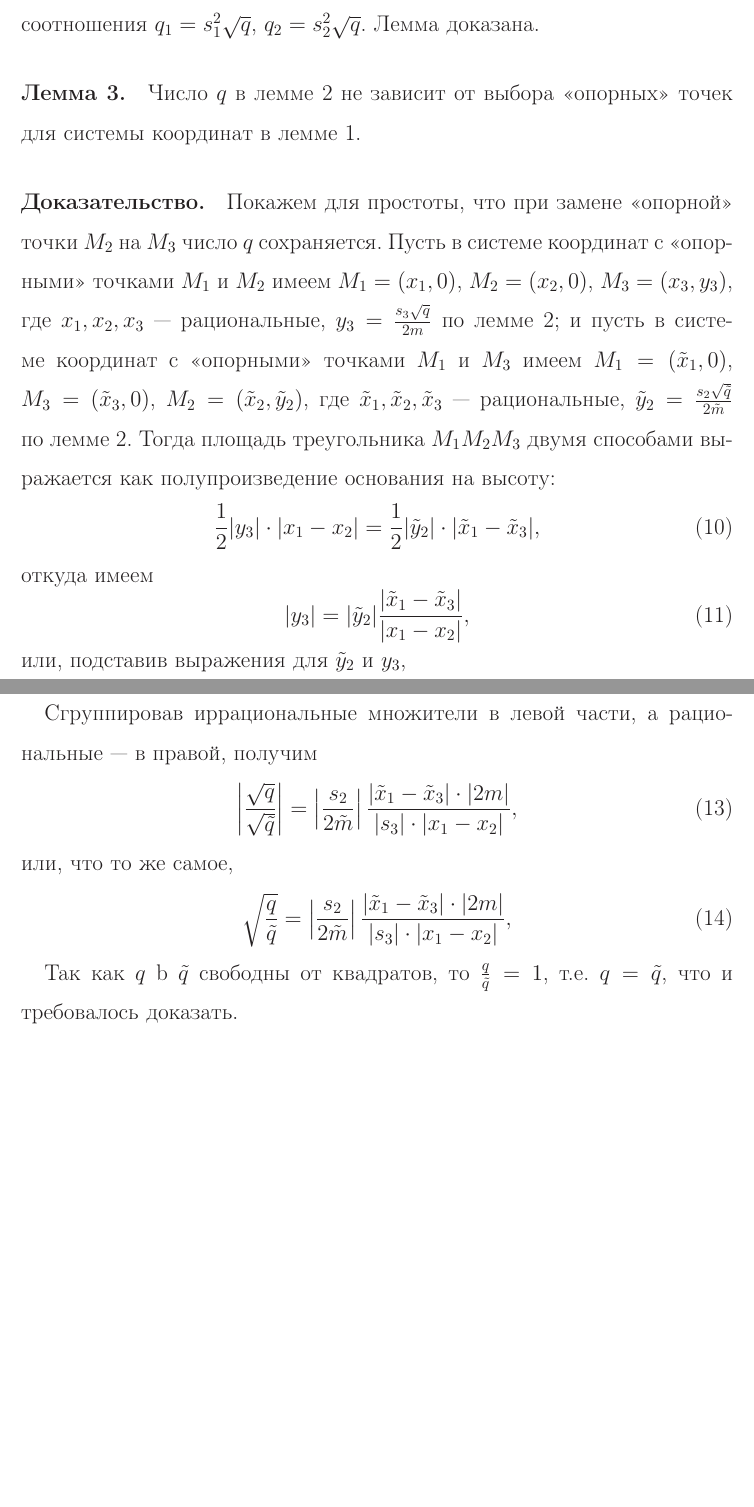
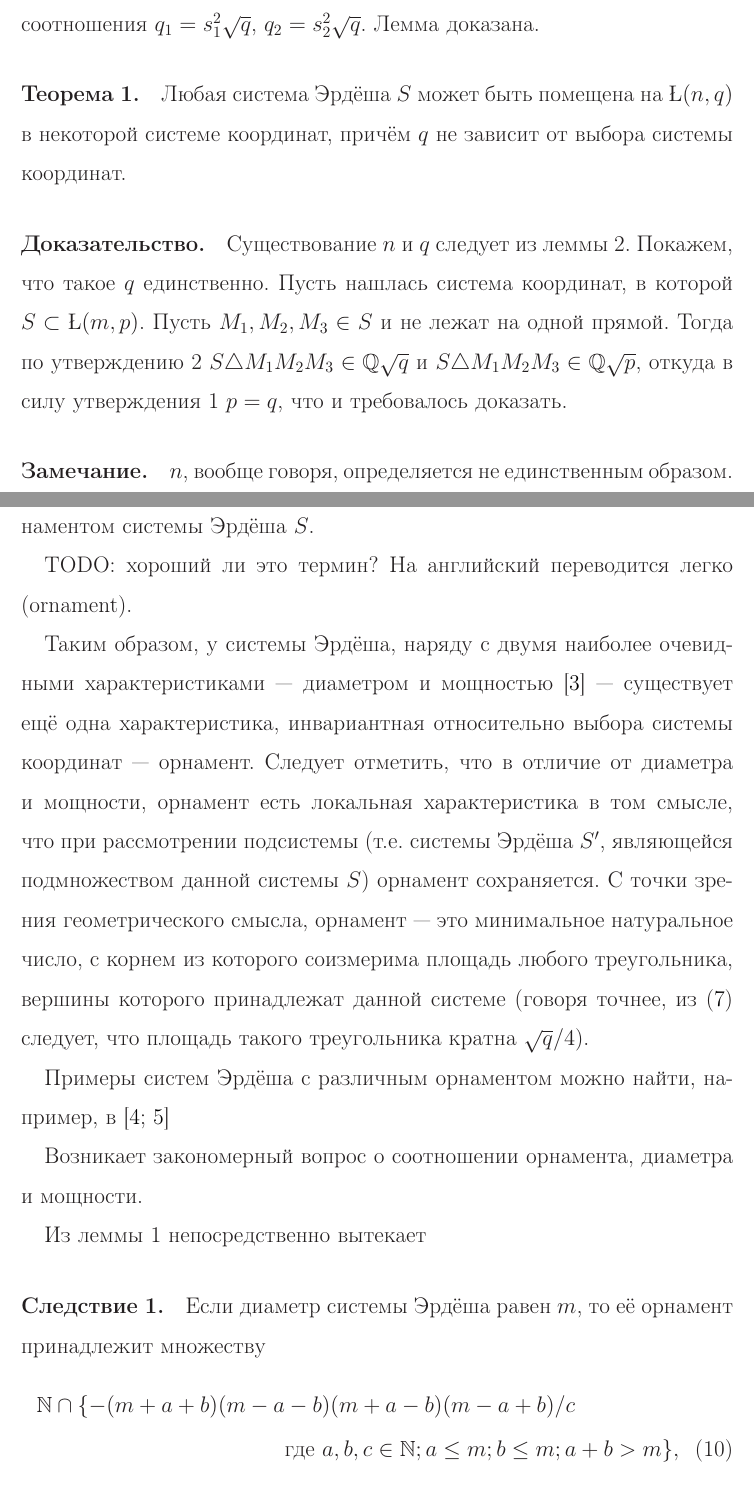
Before and after one commit to nickkolok/sct-statya, a LaTeX document (grid/grid_theorem.tex): two parts of pages 3 and 4 of 4 before the commit and two parts of pages 3 and 4 of 6 after it, joined at a grey line, cut so that both start at the same text, the shorter picture padded with empty space. Compiled offline with LaTeX, dvips and Ghostscript.

Commit message:
Last drafts of grid theorem (not useful anymore)

```diff
--- a/grid/grid_theorem.tex
+++ b/grid/grid_theorem.tex
@@ -168,48 +175,57 @@ $p_1^2 + p_2^2 - 2p_1p_2 + q_1 + q_2 - 2\sqrt{q_1 q_2} \in \mathbb{N}$,
 $q_1 = s_1^2 \sqrt{q}$, $q_2 = s_2^2 \sqrt{q}$.
 Лемма доказана.
 
-\paragraph{Лемма 3.}
-Число $q$ в лемме 2 не зависит от выбора <<опорных>> точек для системы координат в лемме 1.
+\paragraph{Теорема 1.}
+Любая система Эрдёша $S$ может быть помещена на $\L{}(n,q)$ в некоторой системе координат,
+причём $q$ не зависит от выбора системы координат.
 
 \paragraph{Доказательство.}
-Покажем для простоты, что при замене <<опорной>> точки $M_2$ на $M_3$ число $q$ сохраняется.
-Пусть в системе координат с <<опорными>> точками $M_1$ и $M_2$ имеем
-$M_1=(x_1, 0)$, $M_2=(x_2, 0)$, $M_3=(x_3, y_3)$,
-где $x_1, x_2, x_3$~--- рациональные, $y_3 = \frac{s_3\sqrt{q}}{2m}$ по лемме 2;
-и пусть в системе координат с <<опорными>> точками $M_1$ и $M_3$ имеем
-$M_1=(\tilde{x}_1, 0)$, $M_3=(\tilde{x}_3, 0)$, $M_2=(\tilde{x}_2, \tilde{y}_2)$,
-где $\tilde{x}_1, \tilde{x}_2, \tilde{x}_3$~--- рациональные, $\tilde{y}_2 = \frac{s_2\sqrt{\tilde{q}}}{2\tilde{m}}$ по лемме 2.
-Тогда площадь треугольника $M_1 M_2 M_3$ двумя способами выражается как полупроизведение основания на высоту:
-\begin{equation}
-	\frac{1}{2} |y_3| \cdot |x_1 - x_2|
-	=
-	\frac{1}{2} |\tilde{y}_2| \cdot |\tilde{x}_1 - \tilde{x}_3|,
-\end{equation}
-откуда имеем
-\begin{equation}
-	|y_3|
-	=
-	|\tilde{y}_2| \frac{ |\tilde{x}_1 - \tilde{x}_3|}{|x_1 - x_2|},
-\end{equation}
-или, подставив выражения для $\tilde{y}_2$ и $y_3$,
-\begin{equation}
-	\left|\frac{s_3\sqrt{q}}{2m}\right|
-	=
-	\left|\frac{s_2\sqrt{\tilde{q}}}{2\tilde{m}}\right| \frac{ |\tilde{x}_1 - \tilde{x}_3|}{|x_1 - x_2|},
-\end{equation}
+Существование $n$ и $q$ следует из леммы 2.
+Покажем, что такое $q$ единственно.
+Пусть нашлась система координат, в которой $S \subset \L{}(m,p)$.
+Пусть $M_1, M_2, M_3 \in S$ и не лежат на одной прямой.
+Тогда по утверждению 2 $S\triangle M_1 M_2 M_3 \in \mathbb{Q}\sqrt{q}$
+и $S\triangle M_1 M_2 M_3 \in \mathbb{Q}\sqrt{p}$,
+откуда в силу утверждения 1 $p=q$,
+что и требовалось доказать.
 
-Сгруппировав иррациональные множители в левой части, а рациональные~--- в правой, получим
-\begin{equation}
-	\left|\frac{\sqrt{q}}{\sqrt{\tilde{q}}}\right|
-	=
-	\left|\frac{s_2}{2\tilde{m}}\right| \frac{ |\tilde{x}_1 - \tilde{x}_3|\cdot|2m|}{|s_3|\cdot|x_1 - x_2|},
-\end{equation}
-или, что то же самое,
-\begin{equation}
-	\sqrt{\frac{q}{\tilde{q}}}
-	=
-	\left|\frac{s_2}{2\tilde{m}}\right| \frac{ |\tilde{x}_1 - \tilde{x}_3|\cdot|2m|}{|s_3|\cdot|x_1 - x_2|},
-\end{equation}
+\paragraph{Замечание.}
+$n$, вообще говоря, определяется не единственным образом.
 
-Так как $q$ b $\tilde{q}$ свободны от квадратов, то $\frac{q}{\tilde{q}} = 1$, т.е. $q = \tilde{q}$,
-что и требовалось доказать.
+\paragraph{Определение.}
+Число $q$ из предыдущей теоремы будем называть орнаментом системы Эрдёша $S$.
+
+TODO: хороший ли это термин? На английский переводится легко (ornament).
+
+Таким образом, у системы Эрдёша, наряду с двумя наиболее очевидными характеристиками~--- диаметром и мощностью~\cite{our-mz-rus}~---
+%TODO: english mz paper
+существует ещё одна характеристика, инвариантная относительно выбора системы координат~--- орнамент.
+Следует отметить, что в отличие от диаметра и мощности,
+орнамент есть локальная характеристика в том смысле, что при рассмотрении подсистемы
+(т.е. системы Эрдёша $S'$, являющейся подмножеством данной системы $S$)
+орнамент сохраняется.
+С точки зрения геометрического смысла, орнамент~---
+это минимальное натуральное число, с корнем из которого соизмерима
+площадь любого треугольника, вершины которого принадлежат данной системе
+(говоря точнее, из (\ref{grid_for_Erdosh_system}) следует,
+что площадь такого треугольника кратна $\sqrt{q}/4$).
+
+Примеры систем Эрдёша с различным орнаментом можно найти, например,
+в \cite{our-vvmsh-2018,our-mkmitu-2016}
+
+Возникает закономерный вопрос о соотношении орнамента, диаметра и мощности.
+
+Из леммы 1 непосредственно вытекает
+
+\paragraph{Следствие 1.}
+Если диаметр системы Эрдёша равен $m$,
+то её орнамент принадлежит множеству
+\begin{multline}
+	\mathbb{N} \cap \{
+		-(m+a+b)(m-a-b)(m+a-b)(m-a+b)/c
+	\\
+	\mbox{где }
+		a,b,c\in\mathbb{N}; a \leq m; b\leq m; a+b > m
+	\},
+	%\right\}
+\end{multline}
```
Also changed, not shown: grid/grid_theorem.tex (39 more changed lines).
